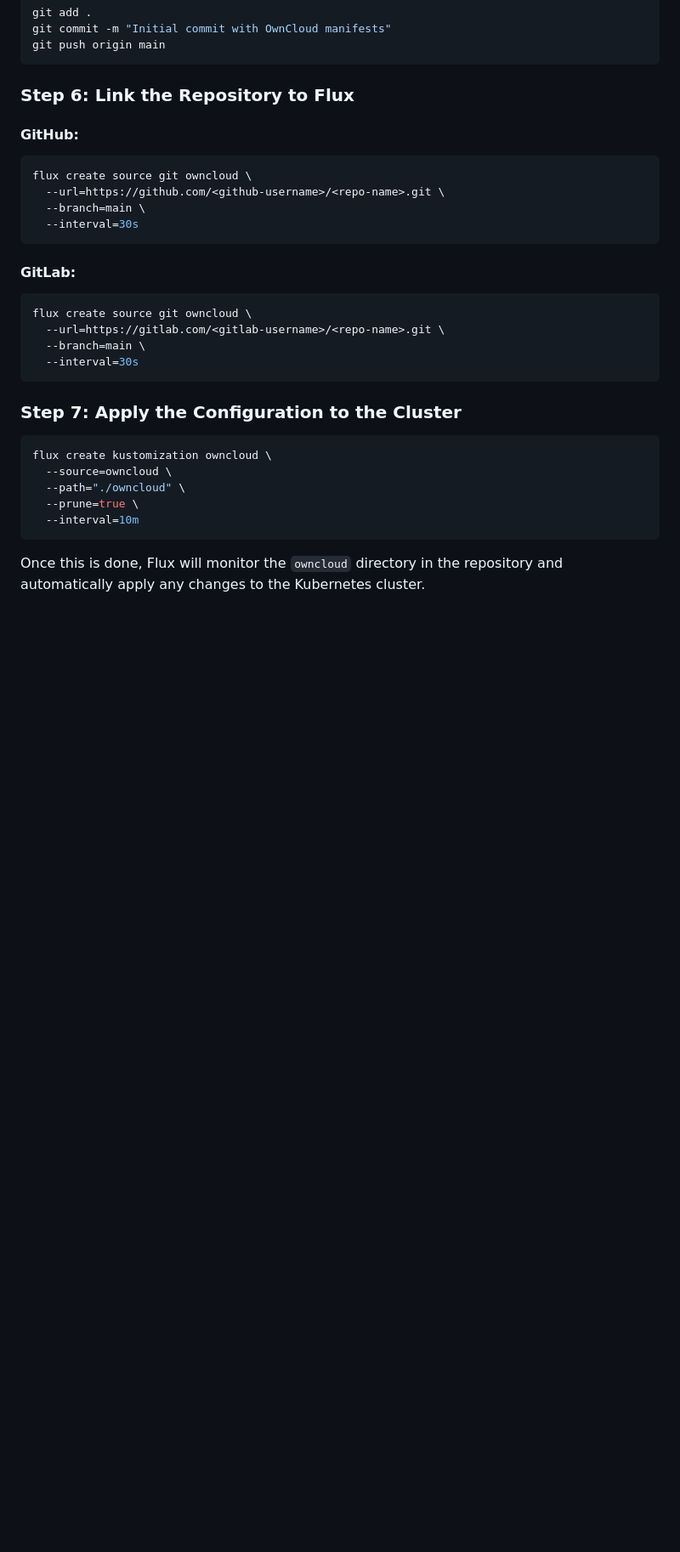
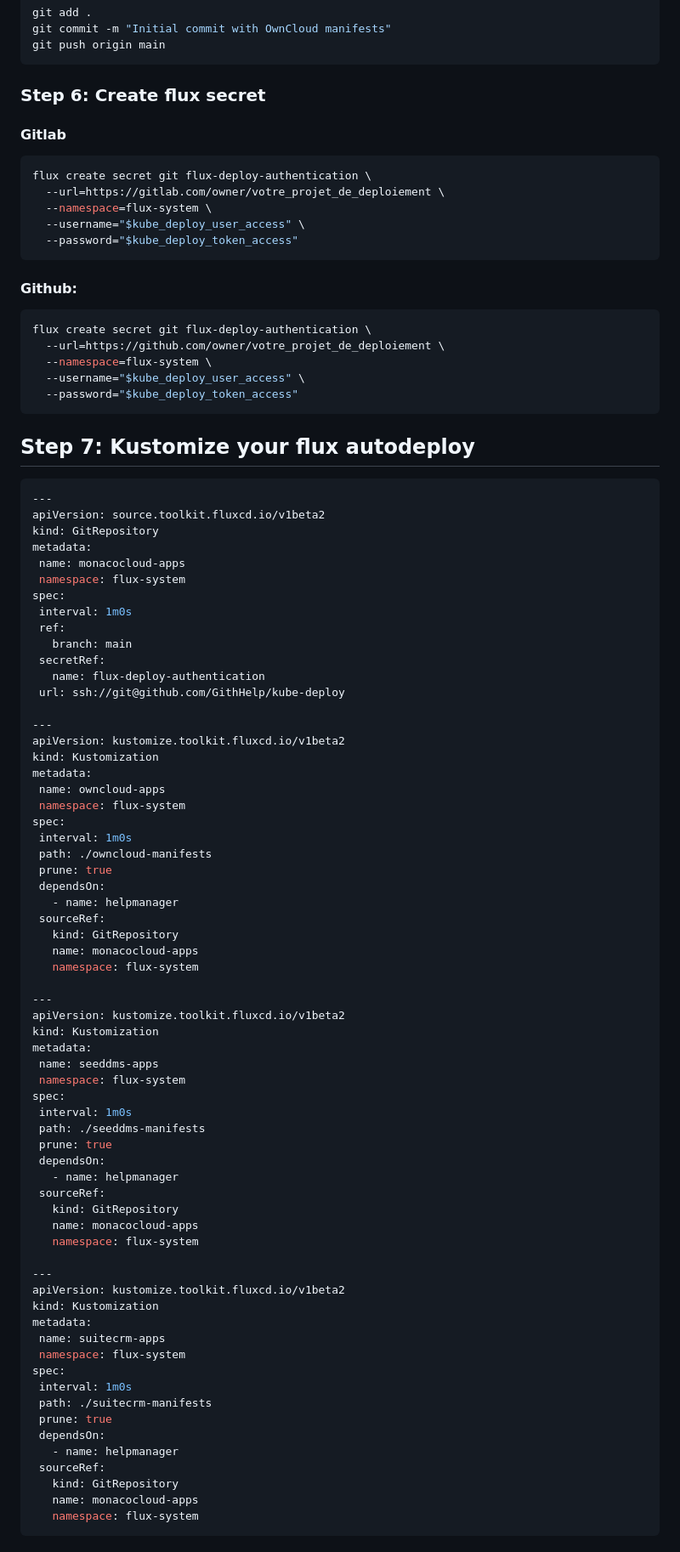
Before and after one commit to sountrust/MICSI_A4, a Markdown page: README.md, the part around the change. Shown: that part at 85% size. Drawn GitHub-style; blank space fills up the shorter version.

Commit message:
Added kustomization and flux secret

````diff
--- a/README.md
+++ b/README.md
@@ -439,30 +439,89 @@ git commit -m "Initial commit with OwnCloud manifests"
 git push origin main
 ```
 
-### Step 6: Link the Repository to Flux
-#### GitHub:
+### Step 6: Create flux secret
+#### Gitlab
 ```sh
-flux create source git owncloud \
-  --url=https://github.com/<github-username>/<repo-name>.git \
-  --branch=main \
-  --interval=30s
+flux create secret git flux-deploy-authentication \
+  --url=https://gitlab.com/owner/votre_projet_de_deploiement \
+  --namespace=flux-system \
+  --username="$kube_deploy_user_access" \
+  --password="$kube_deploy_token_access"
 ```
 
-#### GitLab:
+#### Github:
 ```sh
-flux create source git owncloud \
-  --url=https://gitlab.com/<gitlab-username>/<repo-name>.git \
-  --branch=main \
-  --interval=30s
+flux create secret git flux-deploy-authentication \
+  --url=https://github.com/owner/votre_projet_de_deploiement \
+  --namespace=flux-system \
+  --username="$kube_deploy_user_access" \
+  --password="$kube_deploy_token_access"
 ```
 
-### Step 7: Apply the Configuration to the Cluster
-```sh
-flux create kustomization owncloud \
-  --source=owncloud \
-  --path="./owncloud" \
-  --prune=true \
-  --interval=10m
+## Step 7: Kustomize your flux autodeploy
+ ```yaml
+ ---
+apiVersion: source.toolkit.fluxcd.io/v1beta2
+kind: GitRepository
+metadata:
+  name: monacocloud-apps
+  namespace: flux-system
+spec:
+  interval: 1m0s
+  ref:
+    branch: main
+  secretRef:
+    name: flux-deploy-authentication
+  url: ssh://git@github.com/GithHelp/kube-deploy
+
+---
+apiVersion: kustomize.toolkit.fluxcd.io/v1beta2
+kind: Kustomization
+metadata:
+  name: owncloud-apps
+  namespace: flux-system
+spec:
+  interval: 1m0s
+  path: ./owncloud-manifests
+  prune: true
+  dependsOn:
+    - name: helpmanager
+  sourceRef:
+    kind: GitRepository
+    name: monacocloud-apps
+    namespace: flux-system
+
+---
+apiVersion: kustomize.toolkit.fluxcd.io/v1beta2
+kind: Kustomization
+metadata:
+  name: seeddms-apps
+  namespace: flux-system
+spec:
+  interval: 1m0s
+  path: ./seeddms-manifests
+  prune: true
+  dependsOn:
+    - name: helpmanager
+  sourceRef:
+    kind: GitRepository
+    name: monacocloud-apps
+    namespace: flux-system
+
+---
+apiVersion: kustomize.toolkit.fluxcd.io/v1beta2
+kind: Kustomization
+metadata:
+  name: suitecrm-apps
+  namespace: flux-system
+spec:
+  interval: 1m0s
+  path: ./suitecrm-manifests
+  prune: true
+  dependsOn:
+    - name: helpmanager
+  sourceRef:
+    kind: GitRepository
+    name: monacocloud-apps
+    namespace: flux-system
 ```
-
-Once this is done, Flux will monitor the `owncloud` directory in the repository and automatically apply any changes to the Kubernetes cluster.
````
